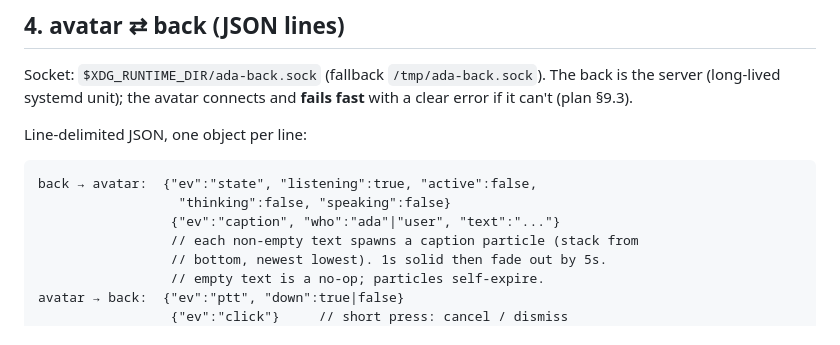
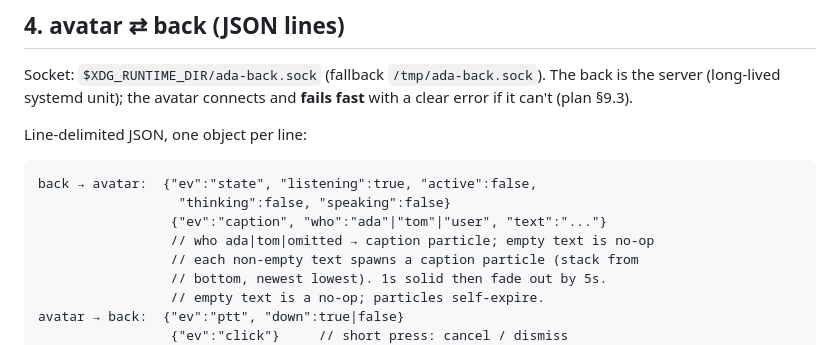
Before and after one commit to mikesmullin/ada, a Markdown page: docs/PROTOCOL.md, the part around the change. GitHub-like rendering.

Commit message:
docs: caption who includes tom

````diff
--- a/docs/PROTOCOL.md
+++ b/docs/PROTOCOL.md
@@ -116,7 +116,8 @@ Line-delimited JSON, one object per line:
 ```
 back → avatar:  {"ev":"state", "listening":true, "active":false,
                   "thinking":false, "speaking":false}
-                 {"ev":"caption", "who":"ada"|"user", "text":"..."}
+                 {"ev":"caption", "who":"ada"|"tom"|"user", "text":"..."}
+                 // who ada|tom|omitted → caption particle; empty text is no-op
                  // each non-empty text spawns a caption particle (stack from
                  // bottom, newest lowest). 1s solid then fade out by 5s.
                  // empty text is a no-op; particles self-expire.
````
